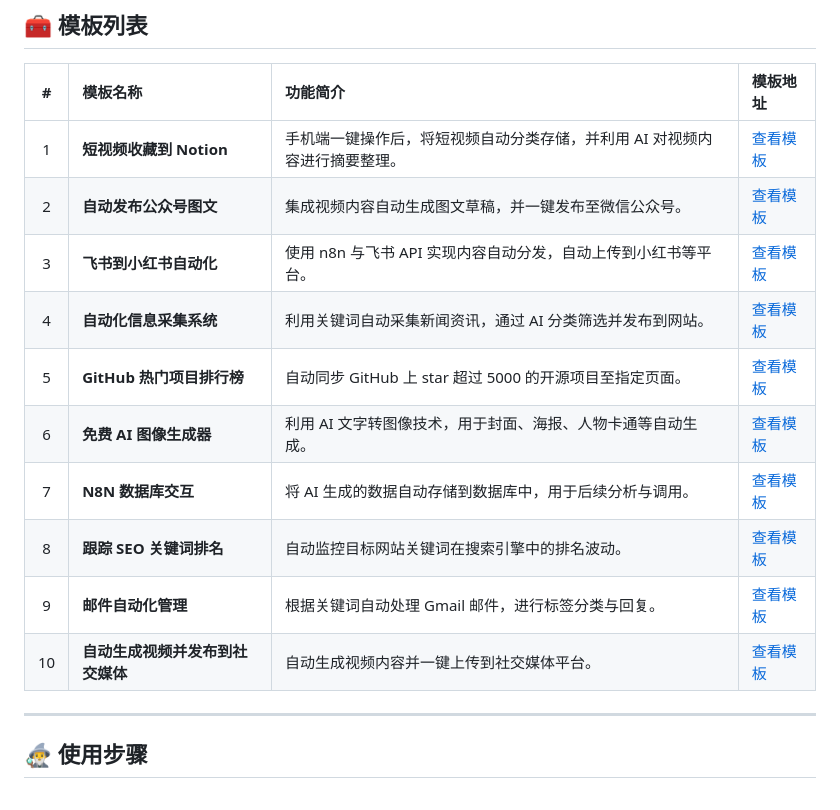
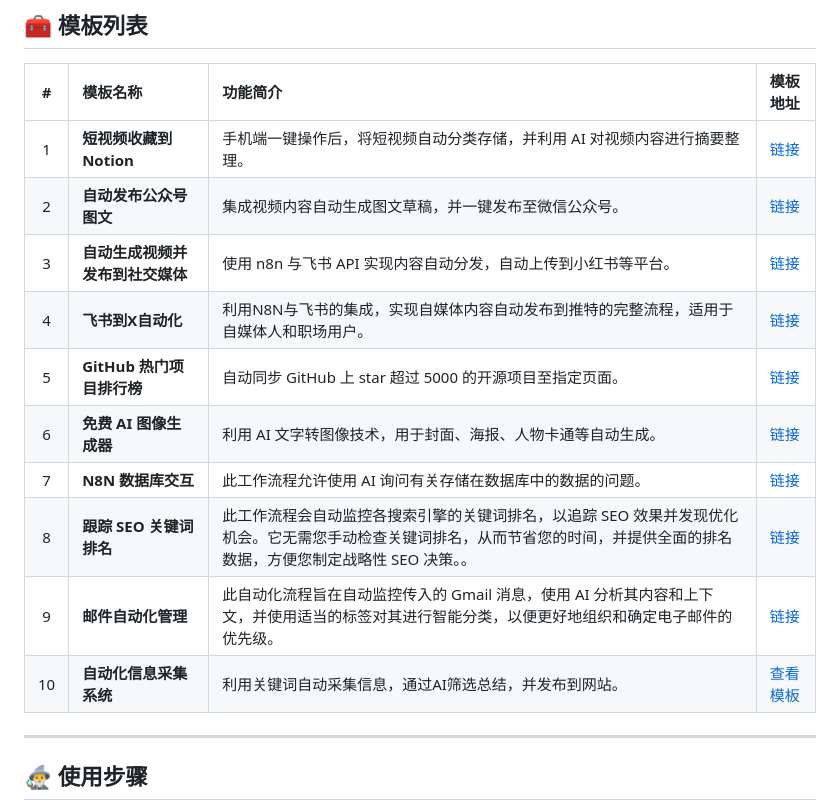
Before and after one commit to dorcasxu/n8n-templates, a Markdown page: README.md, the part around the change. Rendered like a GitHub page.

```diff
--- a/README.md
+++ b/README.md
@@ -15,16 +15,16 @@
 
 |  #  | 模板名称               | 功能简介                                    | 模板地址                                                                       |
 | :-: | :----------------- | :-------------------------------------- | :------------------------------------------------------------------------- |
-|  1  | **短视频收藏到 Notion**  | 手机端一键操作后，将短视频自动分类存储，并利用 AI 对视频内容进行摘要整理。 | [查看模板](https://vibe.akashio.com/t/topic/121/1)                             |
-|  2  | **自动发布公众号图文**      | 集成视频内容自动生成图文草稿，并一键发布至微信公众号。             | [查看模板](https://n8n.io/workflows/5035-generate-and-auto-post)               |
-|  3  | **飞书到小红书自动化**      | 使用 n8n 与飞书 API 实现内容自动分发，自动上传到小红书等平台。    | [查看模板](https://n8nzh.com/docs/guides/n8n-feishu-twitter)                   |
-|  4  | **自动化信息采集系统**      | 利用关键词自动采集新闻资讯，通过 AI 分类筛选并发布到网站。         | [查看模板](https://n8nzh.com/docs/guides/xtowordpress)                         |
-|  5  | **GitHub 热门项目排行榜** | 自动同步 GitHub 上 star 超过 5000 的开源项目至指定页面。  | [查看模板](https://n8n.io/docs/guides/github-trending-bio)                     |
-|  6  | **免费 AI 图像生成器**    | 利用 AI 文字转图像技术，用于封面、海报、人物卡通等自动生成。        | [查看模板](https://n8n.io/workflows/5626-free-ai-image-generator)              |
-|  7  | **N8N 数据库交互**      | 将 AI 生成的数据自动存储到数据库中，用于后续分析与调用。          | [查看模板](https://n8n.io/workflows/2090-chat-with-a-database-using-langchain) |
-|  8  | **跟踪 SEO 关键词排名**   | 自动监控目标网站关键词在搜索引擎中的排名波动。                 | [查看模板](https://n8n.io/workflows/5962-track-seo-keyword-ranking)            |
-|  9  | **邮件自动化管理**        | 根据关键词自动处理 Gmail 邮件，进行标签分类与回复。           | [查看模板](https://n8n.io/workflows/4722-gmail-ai-email-manager)               |
-| 10  | **自动生成视频并发布到社交媒体** | 自动生成视频内容并一键上传到社交媒体平台。                   | [查看模板](https://n8n.io/workflows/5035-generate-and-auto-post)               |
+|  1  | **短视频收藏到 Notion**  | 手机端一键操作后，将短视频自动分类存储，并利用 AI 对视频内容进行摘要整理。 | [链接]([https://vibe.akashio.com/t/topic/121/1])                             |
+|  2  | **自动发布公众号图文**      | 集成视频内容自动生成图文草稿，并一键发布至微信公众号。             | [链接](https://www.n8nzh.com/docs/guides/auto-wechat-publish/)               |
+|  3  | **自动生成视频并发布到社交媒体**      | 使用 n8n 与飞书 API 实现内容自动分发，自动上传到小红书等平台。    | [链接](https://n8n.io/workflows/5035-generate-and-auto-post-ai-videos-to-social-media-with-veo3-and-blotato/) |
+|  4  | **飞书到X自动化**      | 利用N8N与飞书的集成，实现自媒体内容自动发布到推特的完整流程，适用于自媒体人和职场用户。   | [链接](https://www.n8nzh.com/docs/guides/n8n-feishu-twitter-workflow/)                   |
+|  5  | **GitHub 热门项目排行榜** | 自动同步 GitHub 上 star 超过 5000 的开源项目至指定页面。  | [链接](https://www.n8nzh.com/docs/guides/github-trending-bitable/#3-%E6%A0%B8%E5%BF%83%E6%B5%81%E7%A8%8B%E8%A7%A3%E6%9E%90)    |
+|  6  | **免费 AI 图像生成器**    | 利用 AI 文字转图像技术，用于封面、海报、人物卡通等自动生成。        | [链接](https://n8n.io/workflows/5626-free-ai-image-generator-n8n-automation-workflow-with-geminichatgpt/)              |
+|  7  | **N8N 数据库交互**      | 此工作流程允许使用 AI 询问有关存储在数据库中的数据的问题。          | [链接](https://n8n.io/workflows/2090-chat-with-a-database-using-ai/) |
+|  8  | **跟踪 SEO 关键词排名**   | 此工作流程会自动监控各搜索引擎的关键词排名，以追踪 SEO 效果并发现优化机会。它无需您手动检查关键词排名，从而节省您的时间，并提供全面的排名数据，方便您制定战略性 SEO 决策。。                 | [链接](https://n8n.io/workflows/5962-track-seo-keyword-rankings-with-bright-data-mcp-and-gpt-4o-ai-analysis/)            |
+|  9  | **邮件自动化管理**        | 此自动化流程旨在自动监控传入的 Gmail 消息，使用 AI 分析其内容和上下文，并使用适当的标签对其进行智能分类，以便更好地组织和确定电子邮件的优先级。           | [链接](https://n8n.io/workflows/4722-gmail-ai-email-manager/)               |
+| 10  | **自动化信息采集系统** | 利用关键词自动采集信息，通过AI筛选总结，并发布到网站。                   | [查看模板](https://www.n8nzh.com/docs/guides/xtowordpress/)              |
 
 ---
 
```
